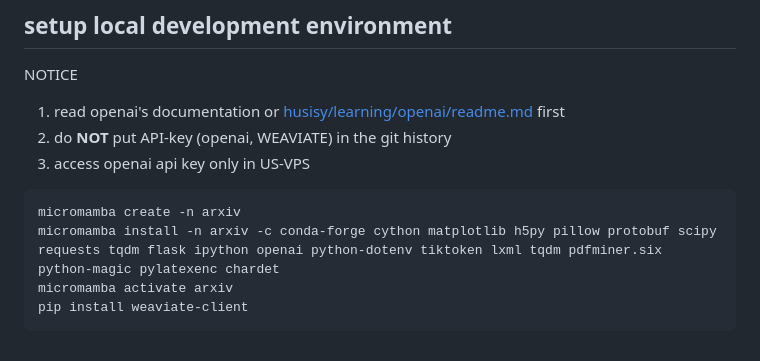
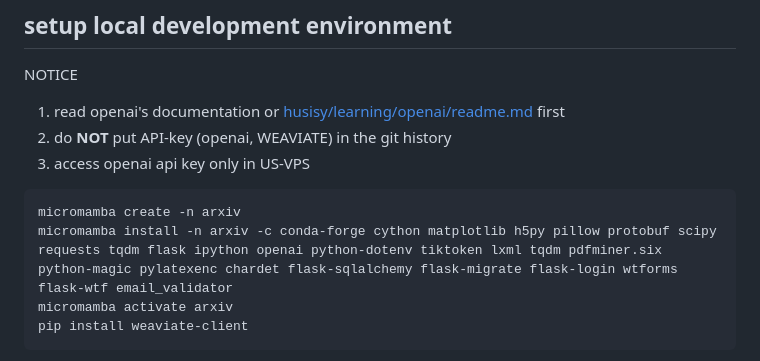
Before and after one commit to husisy/arxiv-gpt, a Markdown page: README.md, the part around the change. Rendered like a GitHub page.

Commit message:
update micromamba env

````diff
--- a/README.md
+++ b/README.md
@@ -18,7 +18,7 @@ NOTICE
 
 ```bash
 micromamba create -n arxiv
-micromamba install -n arxiv -c conda-forge cython matplotlib h5py pillow protobuf scipy requests tqdm flask ipython openai python-dotenv tiktoken lxml tqdm pdfminer.six python-magic pylatexenc chardet
+micromamba install -n arxiv -c conda-forge cython matplotlib h5py pillow protobuf scipy requests tqdm flask ipython openai python-dotenv tiktoken lxml tqdm pdfminer.six python-magic pylatexenc chardet flask-sqlalchemy flask-migrate flask-login wtforms flask-wtf email_validator
 micromamba activate arxiv
 pip install weaviate-client
 ```
````
